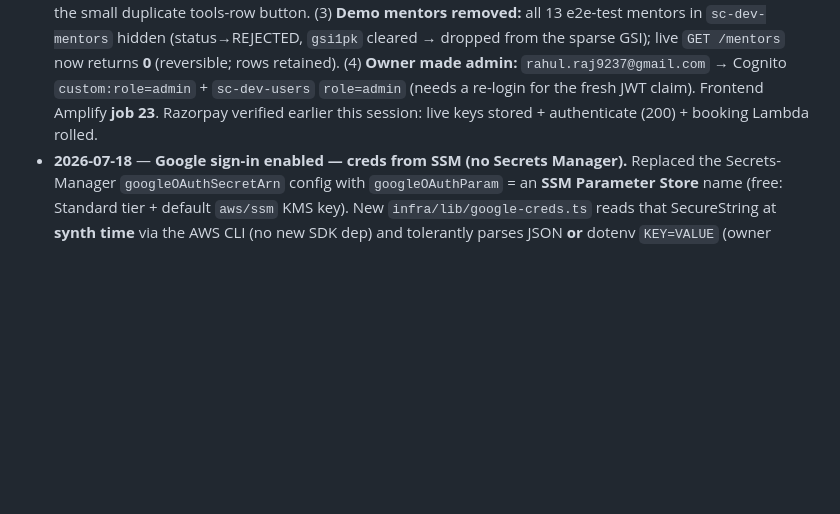
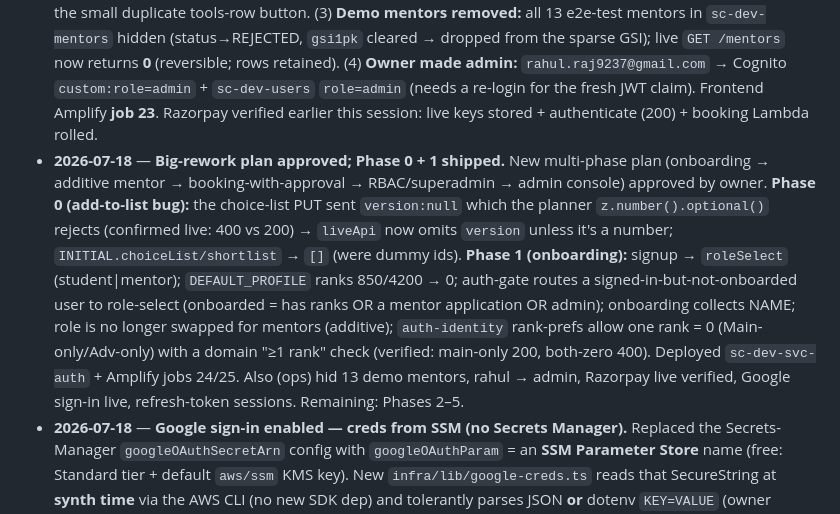
Before and after one commit to Rahul5977/forTheStudents, a Markdown page: backend/docs/progress.md, the part around the change. Drawn GitHub-style; blank space fills up the shorter version.

Commit message:
docs(progress): log approved plan + Phases 0-1 (add-to-list fix, onboarding)
Co-Authored-By: Claude Opus 4.8 (1M context) <noreply@anthropic.com>

```diff
--- a/backend/docs/progress.md
+++ b/backend/docs/progress.md
@@ -238,6 +238,7 @@ _All decisions approved 2026-07-14 ("go with the defaults")._
 ## Changelog
 
 - **2026-07-18** — **Prod-grade auth (refresh tokens), AI-Counsellor hero, demo-mentor cleanup, owner→admin.** (1) **Auth no longer logs users out daily:** added `auth.js#refreshSession()` (SDK `getSession()` silently renews the id token from the stored refresh token) wired into `store.js` on mount + a 30-min timer, and bumped Cognito `refreshTokenValidity` 30→**90 days** (deployed `sc-dev-auth`; id/access stay 1h, renewed silently). Email/password path fully covered; **Google/Hosted-UI still uses the implicit flow (no refresh token) — TODO: switch to auth-code + PKCE** for federated refresh. (2) **AI Counsellor** promoted to a bold gradient hero banner at the top of the dashboard ("Launching next month") + removed the small duplicate tools-row button. (3) **Demo mentors removed:** all 13 e2e-test mentors in `sc-dev-mentors` hidden (status→REJECTED, `gsi1pk` cleared → dropped from the sparse GSI); live `GET /mentors` now returns **0** (reversible; rows retained). (4) **Owner made admin:** `rahul.raj9237@gmail.com` → Cognito `custom:role=admin` + `sc-dev-users` `role=admin` (needs a re-login for the fresh JWT claim). Frontend Amplify **job 23**. Razorpay verified earlier this session: live keys stored + authenticate (200) + booking Lambda rolled.
+- **2026-07-18** — **Big-rework plan approved; Phase 0 + 1 shipped.** New multi-phase plan (onboarding → additive mentor → booking-with-approval → RBAC/superadmin → admin console) approved by owner. **Phase 0 (add-to-list bug):** the choice-list PUT sent `version:null` which the planner `z.number().optional()` rejects (confirmed live: 400 vs 200) → `liveApi` now omits `version` unless it's a number; `INITIAL.choiceList/shortlist` → `[]` (were dummy ids). **Phase 1 (onboarding):** signup → `roleSelect` (student|mentor); `DEFAULT_PROFILE` ranks 850/4200 → 0; auth-gate routes a signed-in-but-not-onboarded user to role-select (onboarded = has ranks OR a mentor application OR admin); onboarding collects NAME; role is no longer swapped for mentors (additive); `auth-identity` rank-prefs allow one rank = 0 (Main-only/Adv-only) with a domain "≥1 rank" check (verified: main-only 200, both-zero 400). Deployed `sc-dev-svc-auth` + Amplify jobs 24/25. Also (ops) hid 13 demo mentors, rahul → admin, Razorpay live verified, Google sign-in live, refresh-token sessions. Remaining: Phases 2–5.
 - **2026-07-18** — **Google sign-in enabled — creds from SSM (no Secrets Manager).** Replaced the Secrets-Manager `googleOAuthSecretArn` config with `googleOAuthParam` = an **SSM Parameter Store** name (free: Standard tier + default `aws/ssm` KMS key). New `infra/lib/google-creds.ts` reads that SecureString at **synth time** via the AWS CLI (no new SDK dep) and tolerantly parses JSON **or** dotenv `KEY=VALUE` (owner stored it as `GOOGLE_CLIENT_ID=…`/`GOOGLE_CLIENT_SECRET=…` at `/sc-dev/google-client-secrets`); `bin/app.ts` passes the parsed creds to `AuthStack`, which wires the Cognito Google IdP (`SecretValue.unsafePlainText`, + a client→IdP `DependsOn`). Read failures degrade gracefully (warn → Google OFF) so a credential-less CI `cdk synth` never breaks. Why synth-read not a `{{resolve:ssm-secure}}` ref: Cognito's IdP ClientSecret doesn't support it, and a dynamic ref can't extract one field from a multi-line param. Deployed `sc-dev-auth` (Google IdP CREATE_COMPLETE, WebClient now `[COGNITO, Google]`); **verified** the Hosted-UI `/oauth2/authorize?identity_provider=Google` returns **302 → accounts.google.com**. Frontend `NEXT_PUBLIC_GOOGLE_AUTH=on` (in the git-ignored `.env.local`), rebuilt + Amplify **job 22 SUCCEED**. Caveat noted to owner: the client secret lands in the CFN template (inherent to Cognito federation). Email-verification (SES) path is unchanged/still owner-pending.
 - **2026-07-18** — **Predictor: Reach split into its own tab (main = Safe + Target).** Reworked `screens/student.js#Predictor` so the main results list no longer mixes in long-shots: two tabs above the list — **"Safe & Target"** (default) and **"Reach"** — filter the list (`tab === 'reach'` → reach rows, else safe+target). The Safe/Target/Reach overview tiles are clickable and switch tabs (active tab ringed); the Reach tab shows a "<40% chance, aim for a few" explainer; empty states are tab-aware ("no Safe/Target — see N in the Reach tab"). Dropped the redundant sidebar "Result stage" filter (tabs own stage now); the Advanced-filters Reach stage still deep-links to the Reach tab (tab inits from `filters.bucket`). `next build` green (78/78), committed `b0dfd9c`, Amplify deploy **job 21 SUCCEED**, verified live on both domains.
 - **2026-07-18** — **Student Dashboard redesigned (spacious) + deployed.** Rebuilt `screens/student.js#Dashboard` to the owner's reference layout: a large "Namaste, <name>" hero + "three simple steps" intro, a full-width deadline banner driven by the active JoSAA round (friendly days-left countdown), three big "What would you like to do?" action cards (Find my colleges / My college list / Talk to a senior, with the live choice-list count), a **"Where do you stand?"** panel showing the REAL Safe/Target/Reach distribution for the student's rank (via `predictCached`, so cached + stable) in plain English ("Almost sure to get / Good chance / Hard to get") **with the % band behind each** (≥80 / 40–80 / <40) so the buckets and their odds are unambiguous, plus "Your next video call" and "Important dates" (from `ROUNDS`). Still fully wired to live data. `next build` green (78/78), committed to `main` (65ebb5a), manual Amplify deploy **job 20 SUCCEED** — live dashboard verified on both `main.dy6751tudpsop.amplifyapp.com` and `counsellor.kodexa.in`. (Frontend-only; no backend change.)
```
